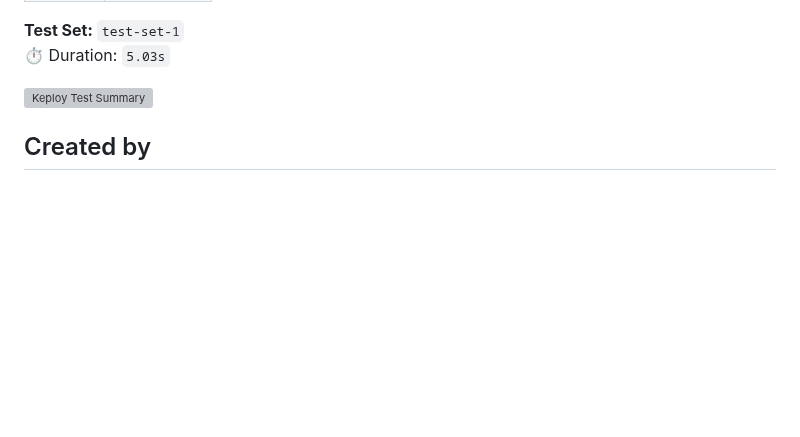
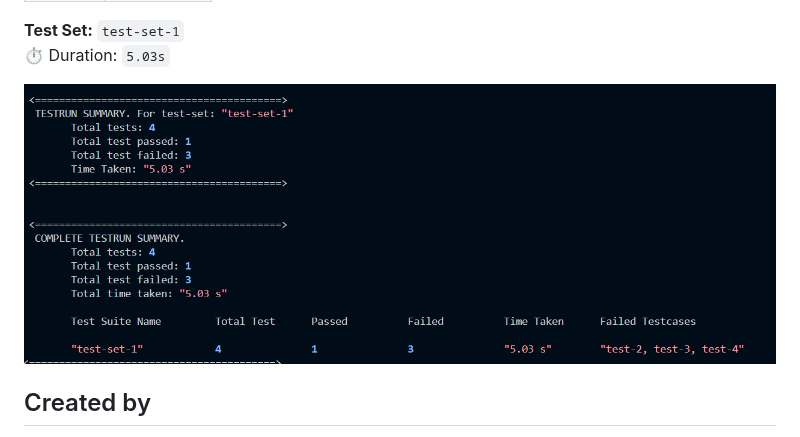
Before and after one commit to AliRizvi433/studysync-api, a Markdown page: README.md, the part around the change. GitHub-like rendering; blank space fills up the shorter version; grey boxes are pictures that could not be loaded.

```diff
--- a/README.md
+++ b/README.md
@@ -135,7 +135,7 @@ Keploy captured 4 tests from real API traffic and replayed them automatically.
 **Test Set:** `test-set-1`
 ⏱ Duration: `5.03s`
 
-![Keploy Test Summary](keploy-test-summary.png)
+![Keploy Test Summary](keploy-test-report.png)
 
 
 ## Created by
```
